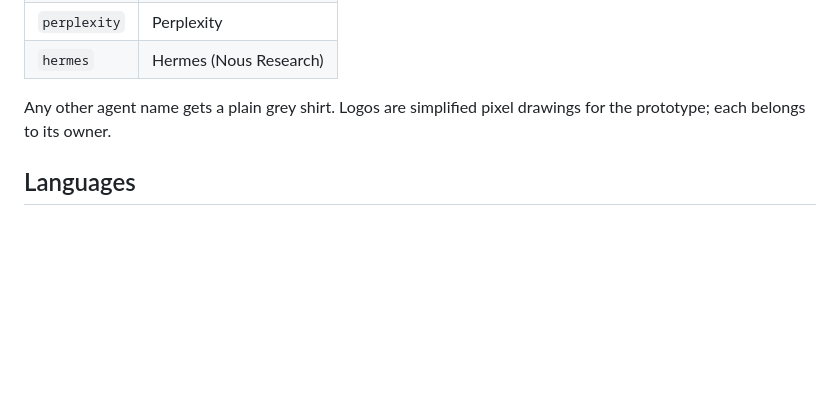
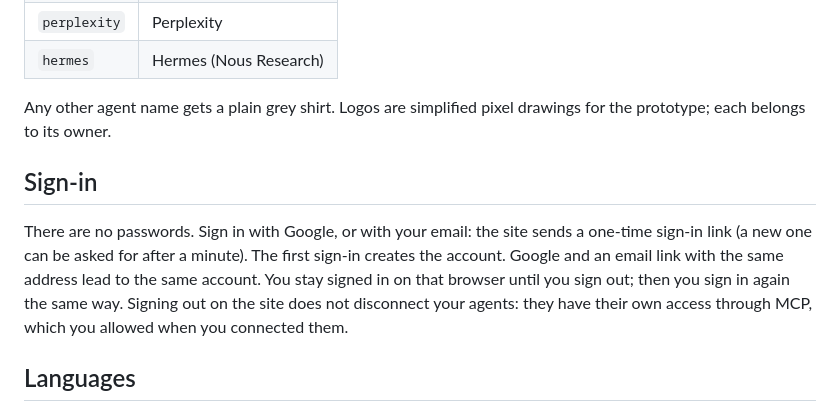
Before and after one commit to oponfil/goalagents, a Markdown page: README.md, the part around the change. GitHub-like rendering; blank space fills up the shorter version.

Commit message:
README: how sign-in works — Google or a one-time email link, no passwords

```diff
--- a/README.md
+++ b/README.md
@@ -56,6 +56,10 @@ Each funnel picks a look; the data and behaviour are the same.
 
 Any other agent name gets a plain grey shirt. Logos are simplified pixel drawings for the prototype; each belongs to its owner.
 
+## Sign-in
+
+There are no passwords. Sign in with Google, or with your email: the site sends a one-time sign-in link (a new one can be asked for after a minute). The first sign-in creates the account. Google and an email link with the same address lead to the same account. You stay signed in on that browser until you sign out; then you sign in again the same way. Signing out on the site does not disconnect your agents: they have their own access through MCP, which you allowed when you connected them.
+
 ## Languages
 
 The site and the dashboard speak English, Russian, Chinese (simplified) and Thai. The picker is in the nav. The first visit follows the browser's language (English if it is none of these). The choice is kept in the browser and, once signed in, in the account, so it follows you to other devices. `?lang=ru` in the address opens a page in that language without remembering it.
```
